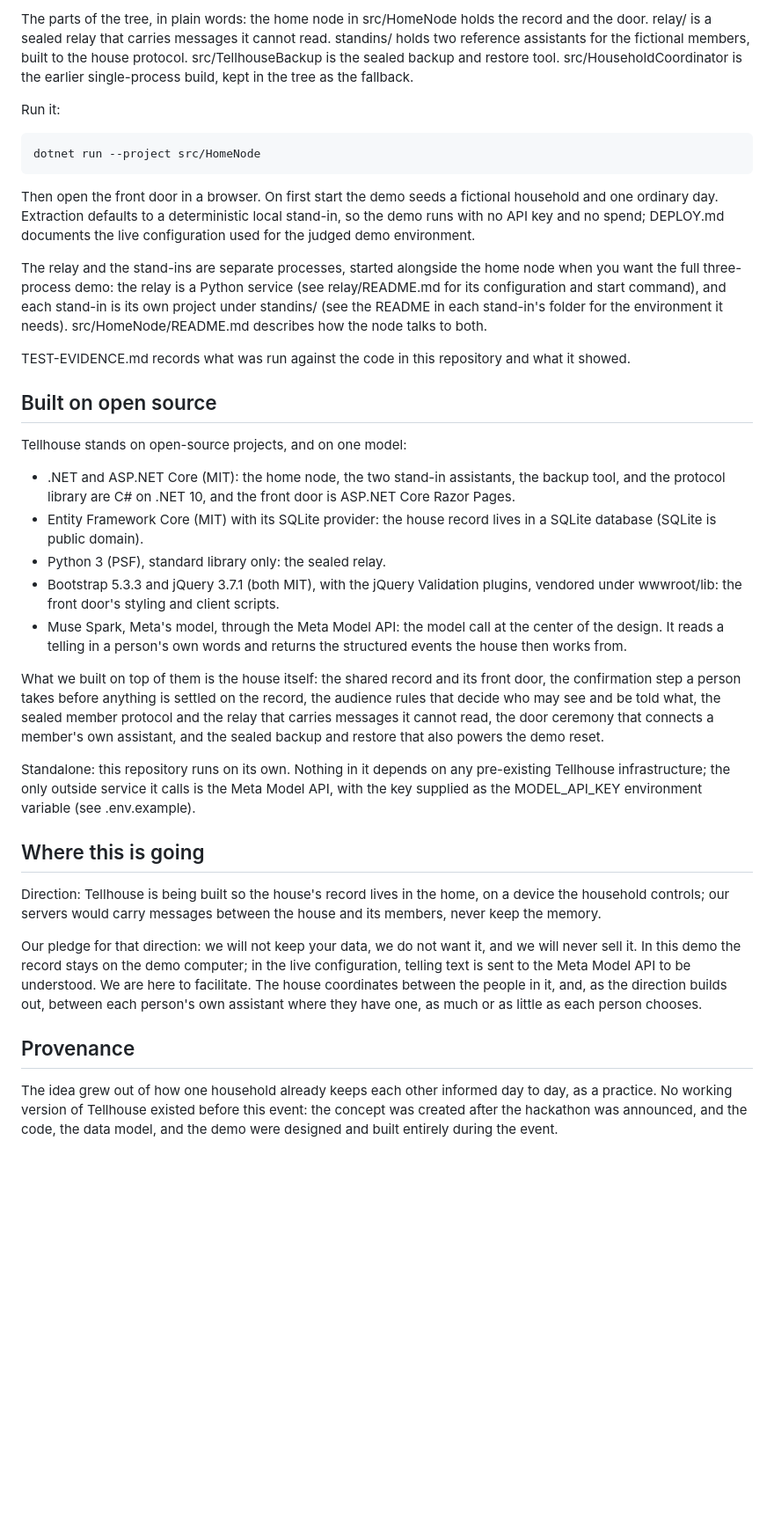
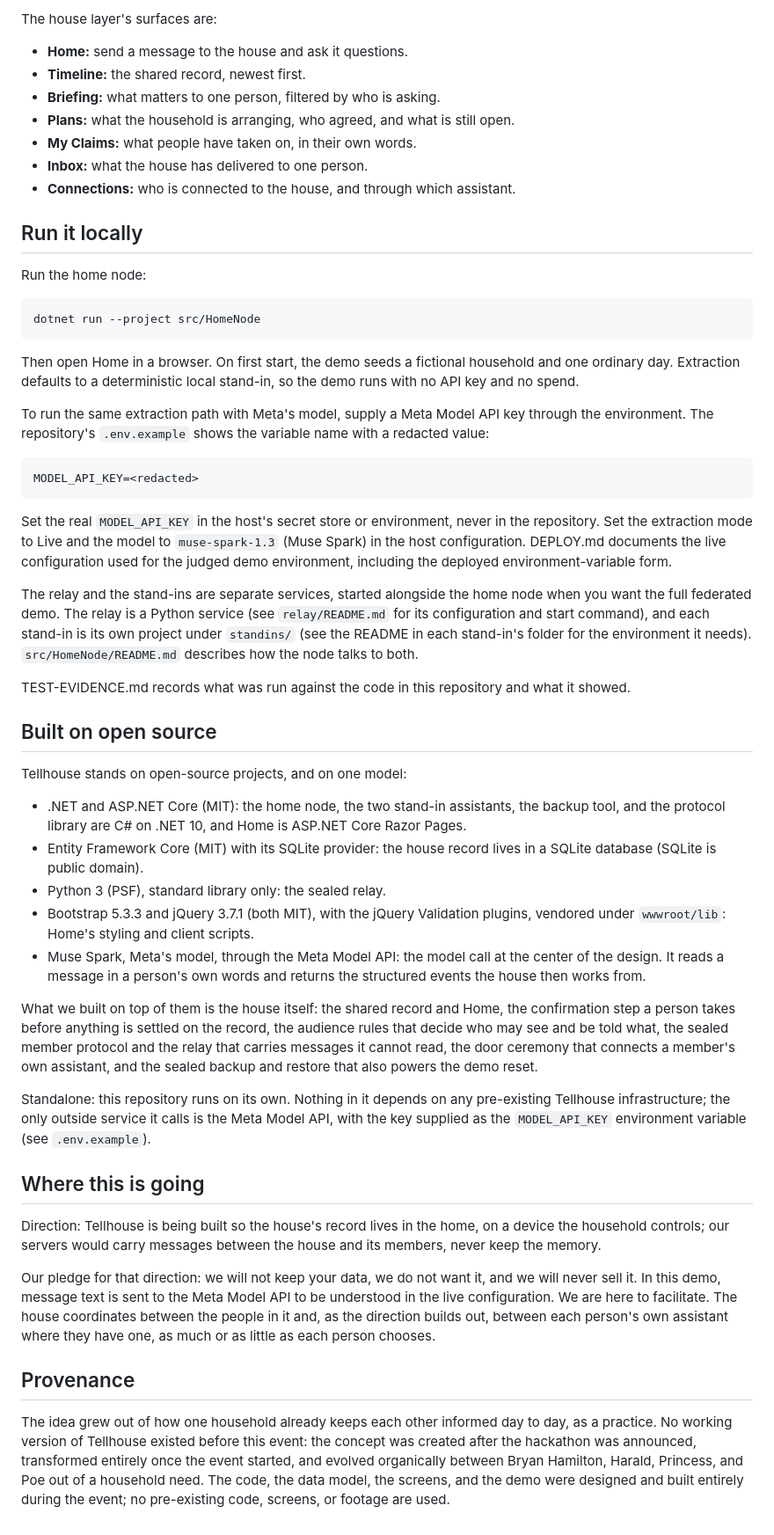
Before and after one commit to Keranik/tellhouse, a Markdown page: README.md, the part around the change printed below. Shown: that part at 88% size. Rendered like a GitHub page; blank space fills up the shorter version.

```diff
--- a/README.md
+++ b/README.md
@@ -82,88 +44,52 @@ The house layer's surfaces:
 
-The parts of the tree, in plain words: the home node in
-src/HomeNode holds the record and the door. relay/ is a sealed
-relay that carries messages it cannot read. standins/ holds two
-reference assistants for the fictional members, built to the
-house protocol. src/TellhouseBackup is the sealed backup and
-restore tool. src/HouseholdCoordinator is the earlier
-single-process build, kept in the tree as the fallback.
+The house layer's surfaces are:
 
-Run it:
+- **Home:** send a message to the house and ask it questions.
+- **Timeline:** the shared record, newest first.
+- **Briefing:** what matters to one person, filtered by who is asking.
+- **Plans:** what the household is arranging, who agreed, and what is still open.
+- **My Claims:** what people have taken on, in their own words.
+- **Inbox:** what the house has delivered to one person.
+- **Connections:** who is connected to the house, and through which assistant.
+
+## Run it locally
+
+Run the home node:
 
     dotnet run --project src/HomeNode
 
-Then open the front door in a browser. On first start the demo
-seeds a fictional household and one ordinary day. Extraction
-defaults to a deterministic local stand-in, so the demo runs
-with no API key and no spend; DEPLOY.md documents the live
-configuration used for the judged demo environment.
+Then open Home in a browser. On first start, the demo seeds a fictional household and one ordinary day. Extraction defaults to a deterministic local stand-in, so the demo runs with no API key and no spend.
 
-The relay and the stand-ins are separate processes, started
-alongside the home node when you want the full three-process
-demo: the relay is a Python service (see relay/README.md for its
-configuration and start command), and each stand-in is its own
-project under standins/ (see the README in each stand-in's
-folder for the environment it needs). src/HomeNode/README.md
-describes how the node talks to both.
+To run the same extraction path with Meta's model, supply a Meta Model API key through the environment. The repository's `.env.example` shows the variable name with a redacted value:
 
-TEST-EVIDENCE.md records what was run against the code in
-this repository and what it showed.
+    MODEL_API_KEY=<redacted>
+
+Set the real `MODEL_API_KEY` in the host's secret store or environment, never in the repository. Set the extraction mode to Live and the model to `muse-spark-1.3` (Muse Spark) in the host configuration. DEPLOY.md documents the live configuration used for the judged demo environment, including the deployed environment-variable form.
+
+The relay and the stand-ins are separate services, started alongside the home node when you want the full federated demo. The relay is a Python service (see `relay/README.md` for its configuration and start command), and each stand-in is its own project under `standins/` (see the README in each stand-in's folder for the environment it needs). `src/HomeNode/README.md` describes how the node talks to both.
+
+TEST-EVIDENCE.md records what was run against the code in this repository and what it showed.
 
 ## Built on open source
 
 Tellhouse stands on open-source projects, and on one model:
 
-- .NET and ASP.NET Core (MIT): the home node, the two
-  stand-in assistants, the backup tool, and the protocol
-  library are C# on .NET 10, and the front door is ASP.NET
-  Core Razor Pages.
-- Entity Framework Core (MIT) with its SQLite provider:
-  the house record lives in a SQLite database (SQLite is
-  public domain).
+- .NET and ASP.NET Core (MIT): the home node, the two stand-in assistants, the backup tool, and the protocol library are C# on .NET 10, and Home is ASP.NET Core Razor Pages.
+- Entity Framework Core (MIT) with its SQLite provider: the house record lives in a SQLite database (SQLite is public domain).
 - Python 3 (PSF), standard library only: the sealed relay.
-- Bootstrap 5.3.3 and jQuery 3.7.1 (both MIT), with the
-  jQuery Validation plugins, vendored under wwwroot/lib:
-  the front door's styling and client scripts.
-- Muse Spark, Meta's model, through the Meta Model API:
-  the model call at the center of the design. It reads a
-  telling in a person's own words and returns the
-  structured events the house then works from.
+- Bootstrap 5.3.3 and jQuery 3.7.1 (both MIT), with the jQuery Validation plugins, vendored under `wwwroot/lib`: Home's styling and client scripts.
+- Muse Spark, Meta's model, through the Meta Model API: the model call at the center of the design. It reads a message in a person's own words and returns the structured events the house then works from.
 
-What we built on top of them is the house itself: the
-shared record and its front door, the confirmation step a
-person takes before anything is settled on the record,
-the audience rules that decide who may see and be told
-what, the sealed member protocol and the relay that
-carries messages it cannot read, the door ceremony that
-connects a member's own assistant, and the sealed backup
-and restore that also powers the demo reset.
+What we built on top of them is the house itself: the shared record and Home, the confirmation step a person takes before anything is settled on the record, the audience rules that decide who may see and be told what, the sealed member protocol and the relay that carries messages it cannot read, the door ceremony that connects a member's own assistant, and the sealed backup and restore that also powers the demo reset.
 
-Standalone: this repository runs on its own. Nothing in
-it depends on any pre-existing Tellhouse infrastructure;
-the only outside service it calls is the Meta Model API,
-with the key supplied as the MODEL_API_KEY environment
-variable (see .env.example).
+Standalone: this repository runs on its own. Nothing in it depends on any pre-existing Tellhouse infrastructure; the only outside service it calls is the Meta Model API, with the key supplied as the `MODEL_API_KEY` environment variable (see `.env.example`).
 
 ## Where this is going
 
-Direction: Tellhouse is being built so the house's record lives
-in the home, on a device the household controls; our servers
-would carry messages between the house and its members, never
-keep the memory.
+Direction: Tellhouse is being built so the house's record lives in the home, on a device the household controls; our servers would carry messages between the house and its members, never keep the memory.
 
-Our pledge for that direction: we will not keep your data, we
-do not want it, and we will never sell it. In this demo the
-record stays on the demo computer; in the live configuration,
-telling text is sent to the Meta Model API to be understood. We
-are here to facilitate. The house coordinates between the people
-in it, and, as the direction builds out, between each person's
-own assistant where they have one, as much or as little as each
-person chooses.
+Our pledge for that direction: we will not keep your data, we do not want it, and we will never sell it. In this demo, message text is sent to the Meta Model API to be understood in the live configuration. We are here to facilitate. The house coordinates between the people in it and, as the direction builds out, between each person's own assistant where they have one, as much or as little as each person chooses.
 
 ## Provenance
 
-The idea grew out of how one household already keeps each other
-informed day to day, as a practice. No working version of
-Tellhouse existed before this event: the concept was created
-after the hackathon was announced, and the code, the data model,
-and the demo were designed and built entirely during the event.
+The idea grew out of how one household already keeps each other informed day to day, as a practice. No working version of Tellhouse existed before this event: the concept was created after the hackathon was announced, transformed entirely once the event started, and evolved organically between Bryan Hamilton, Harald, Princess, and Poe out of a household need. The code, the data model, the screens, and the demo were designed and built entirely during the event; no pre-existing code, screens, or footage are used.
```
Also changed, not shown: other parts of README.md (+30 -68 lines), DEPLOY.md (+2 -2 lines), docs/images/tellhouse-home-desktop.png (added).
